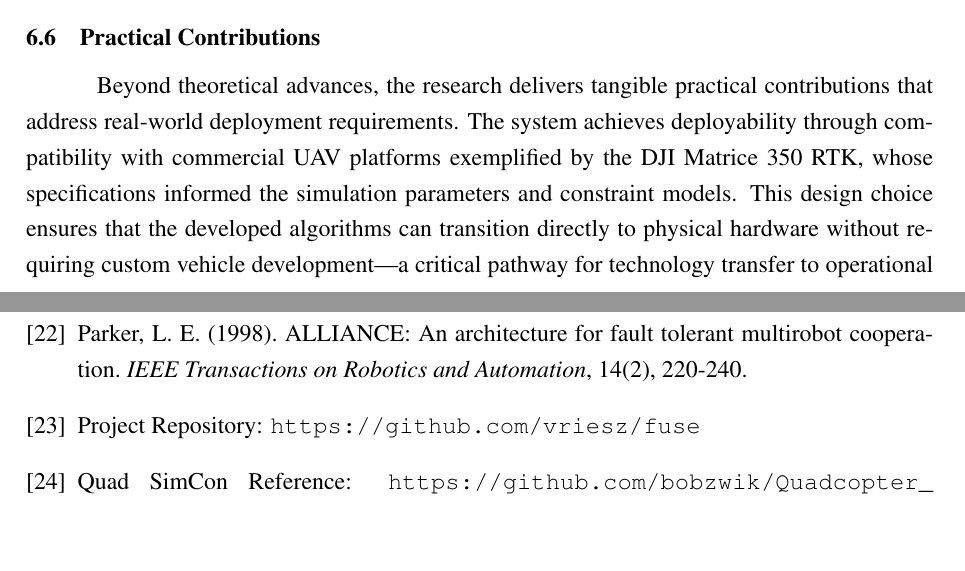
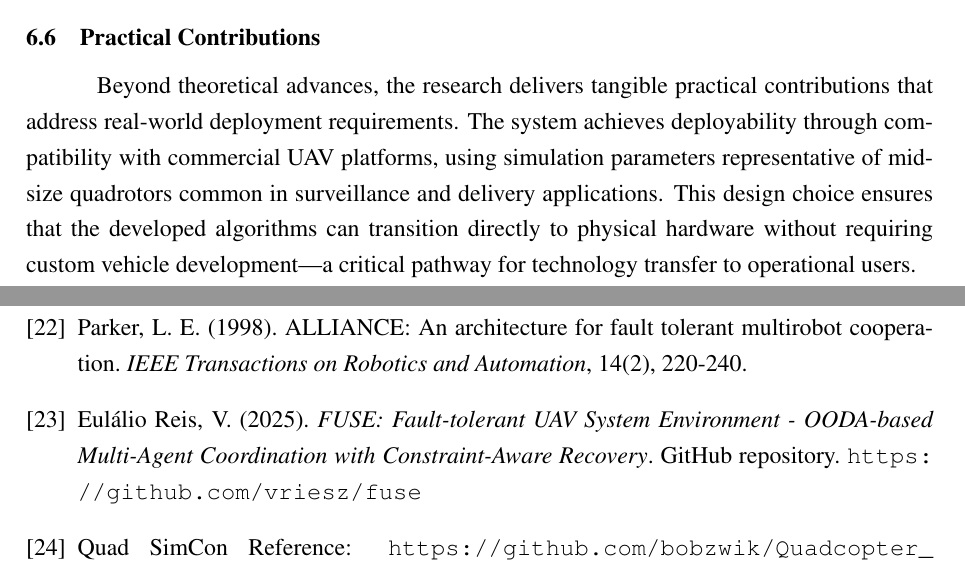
Before and after one commit to vriez/multi_uav_ooda_system, a LaTeX thesis (tcc.tex): two parts of pages 78 and 87 of 87, joined at a grey line, cut so that both start at the same text, the shorter picture padded with empty space. Compiled offline with pdfLaTeX.

Commit message:
WIP - cleanuo

```diff
--- a/tcc.tex
+++ b/tcc.tex
@@ -2280,7 +2280,7 @@ Third, the hybrid autonomy architecture balances aggressive machine adaptation a
 
 \section{Practical Contributions}
 
-Beyond theoretical advances, the research delivers tangible practical contributions that address real-world deployment requirements. The system achieves deployability through compatibility with commercial UAV platforms exemplified by the DJI Matrice 350 RTK, whose specifications informed the simulation parameters and constraint models. This design choice ensures that the developed algorithms can transition directly to physical hardware without requiring custom vehicle development---a critical pathway for technology transfer to operational users.
+Beyond theoretical advances, the research delivers tangible practical contributions that address real-world deployment requirements. The system achieves deployability through compatibility with commercial UAV platforms, using simulation parameters representative of mid-size quadrotors common in surveillance and delivery applications. This design choice ensures that the developed algorithms can transition directly to physical hardware without requiring custom vehicle development---a critical pathway for technology transfer to operational users.
 
 Regulatory compliance emerges naturally from the operator-in-the-loop architecture with intelligent escalation. By maintaining human supervisory authority over all safety-critical decisions while automating routine adaptation, the system satisfies beyond-visual-line-of-sight operational requirements under current aviation regulations. This hybrid authority model bridges the regulatory gap between fully manual control and aspirational full autonomy, providing a pragmatic intermediate point compatible with near-term certification frameworks.
 
@@ -2456,11 +2456,13 @@ Yu, X., \& Jiang, J. (2015). A survey of fault-tolerant controllers based on saf
 Parker, L. E. (1998). ALLIANCE: An architecture for fault tolerant multirobot cooperation. \textit{IEEE Transactions on Robotics and Automation}, 14(2), 220-240.
 
 \bibitem{repo}
-Project Repository: \url{https://github.com/vriesz/fuse}
+Eulálio Reis, V. (2025). \textit{FUSE: Fault-tolerant UAV System Environment - OODA-based Multi-Agent Coordination with Constraint-Aware Recovery}. GitHub repository. \url{https://github.com/vriesz/fuse}
 
 \bibitem{quadref}
 Quad SimCon Reference: \url{https://github.com/bobzwik/Quadcopter_SimCon}
 
+% \bibitem{repo}
+% Project Repository: \url{https://github.com/vriesz/fuse}
 % \bibitem{guo2018}
 % Guo, J., Zhang, Y., \& Li, W. (2018). Fault-tolerant control of quadrotor UAVs with actuator faults using adaptive backstepping. \textit{International Journal of Control, Automation and Systems}, 16(4), 1572-1583.
 
```
Also changed, not shown: tcc.tex (2 more changed lines).
